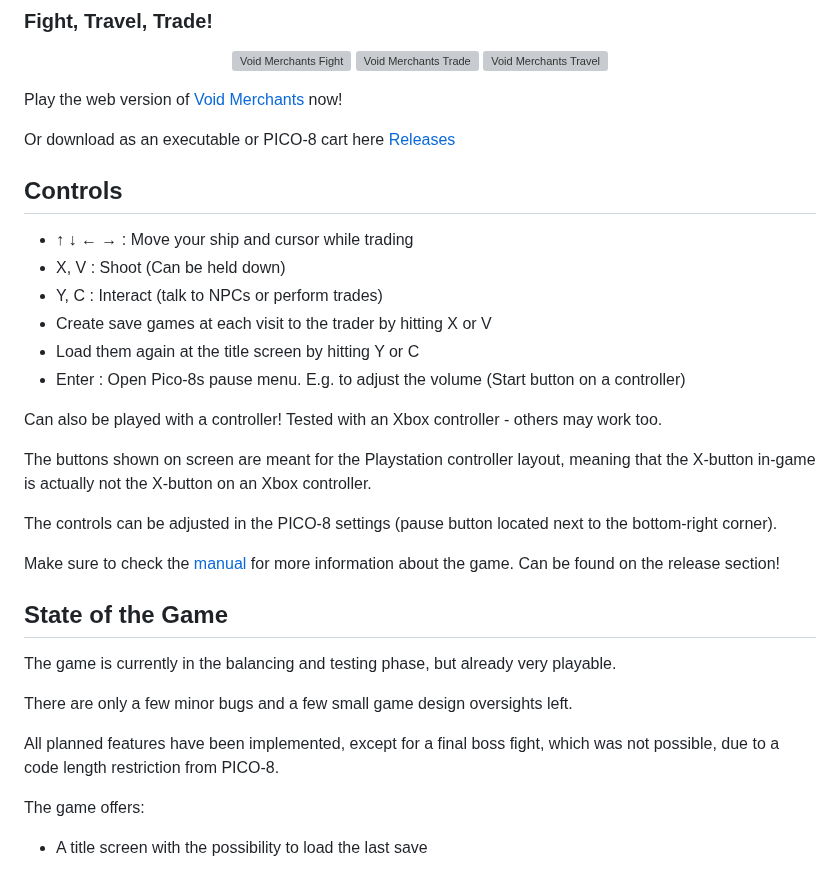
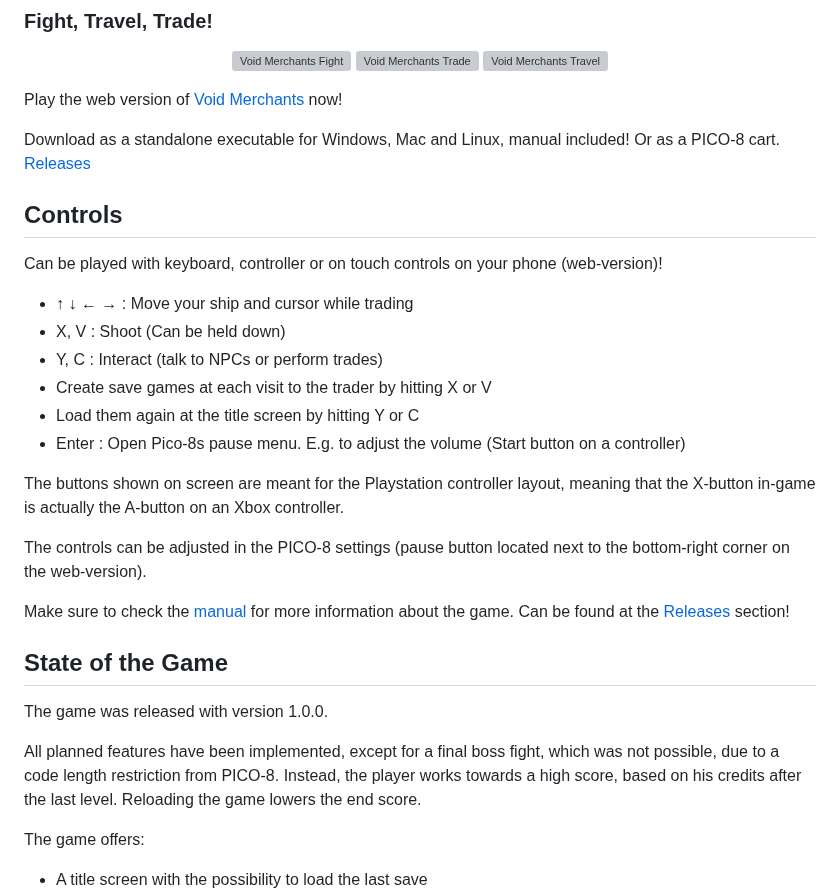
Before and after one commit to Scatenix/Void-Merchants, a Markdown page: README.md, the part around the change. Rendered like a GitHub page; grey boxes are pictures that could not be loaded.

```diff
--- a/README.md
+++ b/README.md
@@ -21,9 +21,11 @@ Void Merchants is a Space Invaders-inspired roguelike action game built in PICO-
 
 Play the web version of [Void Merchants](https://scatenix.github.io/Void-Merchants/) now!
 
-Or download as an executable or PICO-8 cart here [Releases](https://github.com/Scatenix/Void-Merchants/releases)
+Download as a standalone executable for Windows, Mac and Linux, manual included! Or as a PICO-8 cart. [Releases](https://github.com/Scatenix/Void-Merchants/releases)
 
 ## Controls
+
+Can be played with keyboard, controller or on touch controls on your phone (web-version)!
 
 - ↑ ↓ ← → : Move your ship and cursor while trading
 - X, V : Shoot (Can be held down)
@@ -32,22 +34,19 @@ Or download as an executable or PICO-8 cart here [Releases](https://github.com/S
 - Load them again at the title screen by hitting Y or C
 - Enter : Open Pico-8s pause menu. E.g. to adjust the volume (Start button on a controller)
 
-Can also be played with a controller! Tested with an Xbox controller - others may work too.
+The buttons shown on screen are meant for the Playstation controller layout,
+meaning that the X-button in-game is actually the A-button on an Xbox controller.
 
-The buttons shown on screen are meant for the Playstation controller layout,
-meaning that the X-button in-game is actually not the X-button on an Xbox controller.
+The controls can be adjusted in the PICO-8 settings (pause button located next to the bottom-right corner on the web-version).
 
-The controls can be adjusted in the PICO-8 settings (pause button located next to the bottom-right corner).
-
-Make sure to check the [manual](https://github.com/Scatenix/Void-Merchants/releases/download/v1.0.0/manual.pdf) for more information about the game. Can be found on the release section!
+Make sure to check the [manual](https://github.com/Scatenix/Void-Merchants/releases/download/v1.0.0/manual.pdf) for more information about the game. Can be found at the [Releases](https://github.com/Scatenix/Void-Merchants/releases) section!
 
 ## State of the Game
 
-The game is currently in the balancing and testing phase, but already very playable.
-
-There are only a few minor bugs and a few small game design oversights left.
+The game was released with version 1.0.0.
 
 All planned features have been implemented, except for a final boss fight, which was not possible, due to a code length restriction from PICO-8.
+Instead, the player works towards a high score, based on his credits after the last level. Reloading the game lowers the end score.
 
 The game offers:
 - A title screen with the possibility to load the last save
```
